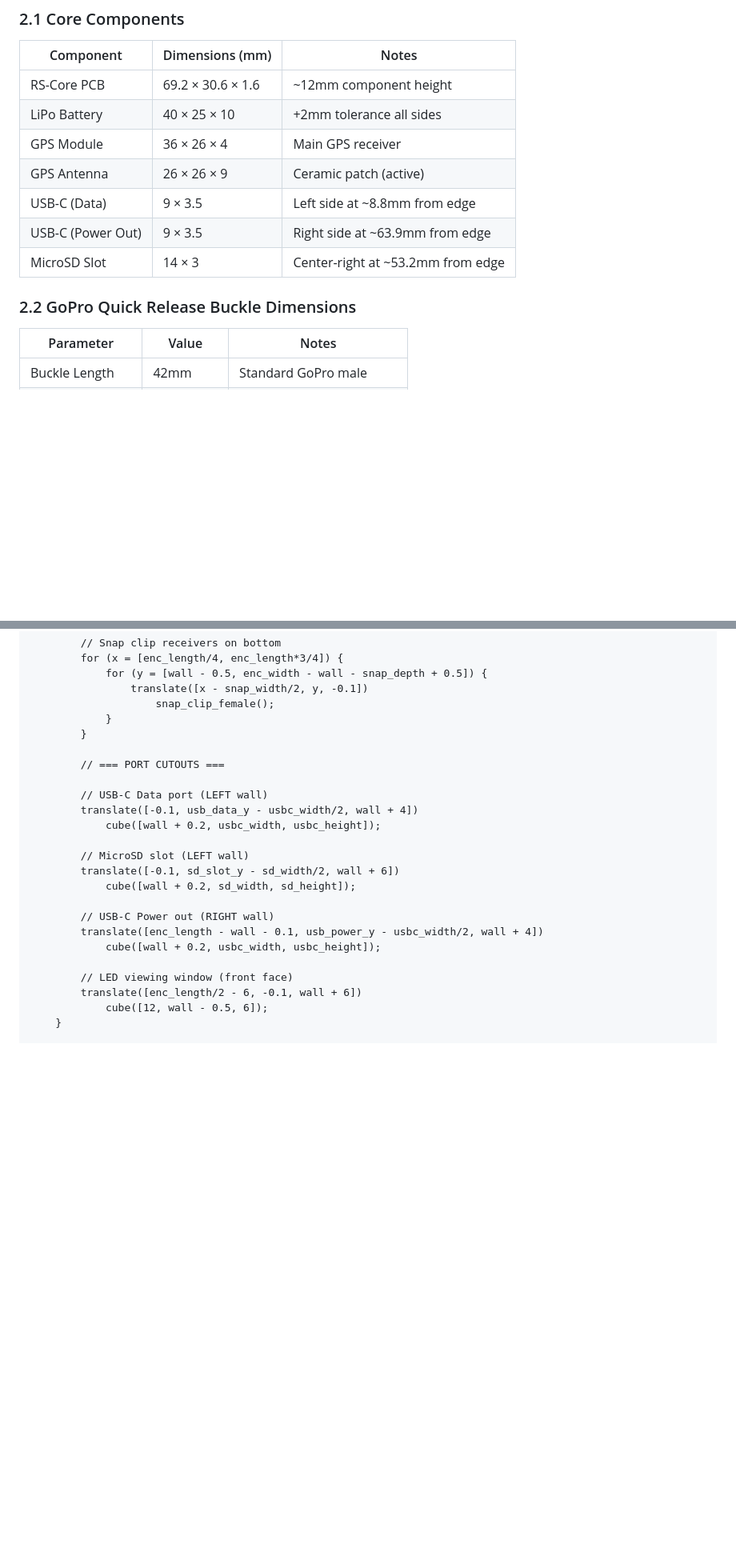
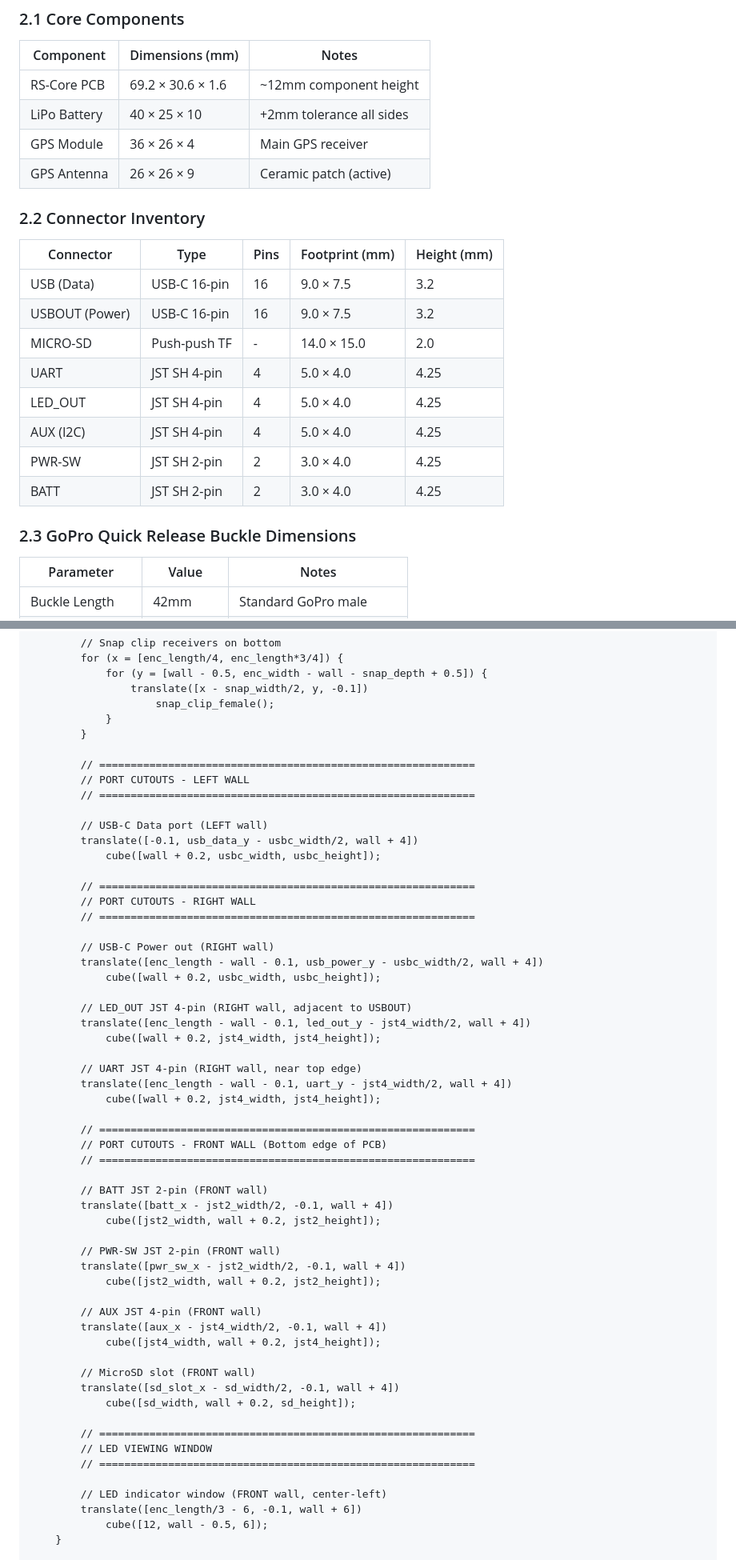
Before and after one commit to mathews0x0/datalogger-v2, a Markdown page: docs/plans/enclosure_v2_spec.md, 2 parts joined by grey strips. Shown at 80% size. GitHub-like rendering; blank space fills up the shorter version.

```diff
--- a/docs/plans/enclosure_v2_spec.md
+++ b/docs/plans/enclosure_v2_spec.md
@@ -41,11 +49,21 @@ This document specifies the **Version 2** 3D-printable enclosure for the **RS-Co
 | LiPo Battery | 40 × 25 × 10 | +2mm tolerance all sides |
 | GPS Module | 36 × 26 × 4 | Main GPS receiver |
 | GPS Antenna | 26 × 26 × 9 | Ceramic patch (active) |
-| USB-C (Data) | 9 × 3.5 | Left side at ~8.8mm from edge |
-| USB-C (Power Out) | 9 × 3.5 | Right side at ~63.9mm from edge |
-| MicroSD Slot | 14 × 3 | Center-right at ~53.2mm from edge |
 
-### 2.2 GoPro Quick Release Buckle Dimensions
+### 2.2 Connector Inventory
+
+| Connector | Type | Pins | Footprint (mm) | Height (mm) |
+|-----------|------|------|----------------|-------------|
+| USB (Data) | USB-C 16-pin | 16 | 9.0 × 7.5 | 3.2 |
+| USBOUT (Power) | USB-C 16-pin | 16 | 9.0 × 7.5 | 3.2 |
+| MICRO-SD | Push-push TF | - | 14.0 × 15.0 | 2.0 |
+| UART | JST SH 4-pin | 4 | 5.0 × 4.0 | 4.25 |
+| LED_OUT | JST SH 4-pin | 4 | 5.0 × 4.0 | 4.25 |
+| AUX (I2C) | JST SH 4-pin | 4 | 5.0 × 4.0 | 4.25 |
+| PWR-SW | JST SH 2-pin | 2 | 3.0 × 4.0 | 4.25 |
+| BATT | JST SH 2-pin | 2 | 3.0 × 4.0 | 4.25 |
+
+### 2.3 GoPro Quick Release Buckle Dimensions
 
 | Parameter | Value | Notes |
 |-----------|-------|-------|
@@ -554,22 +631,56 @@ module pcb_layer() {
             }
         }
 
-        // === PORT CUTOUTS ===
+        // ============================================================
+        // PORT CUTOUTS - LEFT WALL
+        // ============================================================
 
         // USB-C Data port (LEFT wall)
         translate([-0.1, usb_data_y - usbc_width/2, wall + 4])
             cube([wall + 0.2, usbc_width, usbc_height]);
 
-        // MicroSD slot (LEFT wall)
-        translate([-0.1, sd_slot_y - sd_width/2, wall + 6])
-            cube([wall + 0.2, sd_width, sd_height]);
+        // ============================================================
+        // PORT CUTOUTS - RIGHT WALL
+        // ============================================================
 
         // USB-C Power out (RIGHT wall)
         translate([enc_length - wall - 0.1, usb_power_y - usbc_width/2, wall + 4])
             cube([wall + 0.2, usbc_width, usbc_height]);
 
-        // LED viewing window (front face)
-        translate([enc_length/2 - 6, -0.1, wall + 6])
+        // LED_OUT JST 4-pin (RIGHT wall, adjacent to USBOUT)
+        translate([enc_length - wall - 0.1, led_out_y - jst4_width/2, wall + 4])
+            cube([wall + 0.2, jst4_width, jst4_height]);
+
+        // UART JST 4-pin (RIGHT wall, near top edge)
+        translate([enc_length - wall - 0.1, uart_y - jst4_width/2, wall + 4])
+            cube([wall + 0.2, jst4_width, jst4_height]);
+
+        // ============================================================
+        // PORT CUTOUTS - FRONT WALL (Bottom edge of PCB)
+        // ============================================================
+
+        // BATT JST 2-pin (FRONT wall)
+        translate([batt_x - jst2_width/2, -0.1, wall + 4])
+            cube([jst2_width, wall + 0.2, jst2_height]);
+
+        // PWR-SW JST 2-pin (FRONT wall)
+        translate([pwr_sw_x - jst2_width/2, -0.1, wall + 4])
+            cube([jst2_width, wall + 0.2, jst2_height]);
+
+        // AUX JST 4-pin (FRONT wall)
+        translate([aux_x - jst4_width/2, -0.1, wall + 4])
+            cube([jst4_width, wall + 0.2, jst4_height]);
+
+        // MicroSD slot (FRONT wall)
+        translate([sd_slot_x - sd_width/2, -0.1, wall + 4])
+            cube([sd_width, wall + 0.2, sd_height]);
+
+        // ============================================================
+        // LED VIEWING WINDOW
+        // ============================================================
+
+        // LED indicator window (FRONT wall, center-left)
+        translate([enc_length/3 - 6, -0.1, wall + 6])
             cube([12, wall - 0.5, 6]);
     }
 
```
Also changed, not shown: other parts of docs/plans/enclosure_v2_spec.md (+139 -60 lines).
